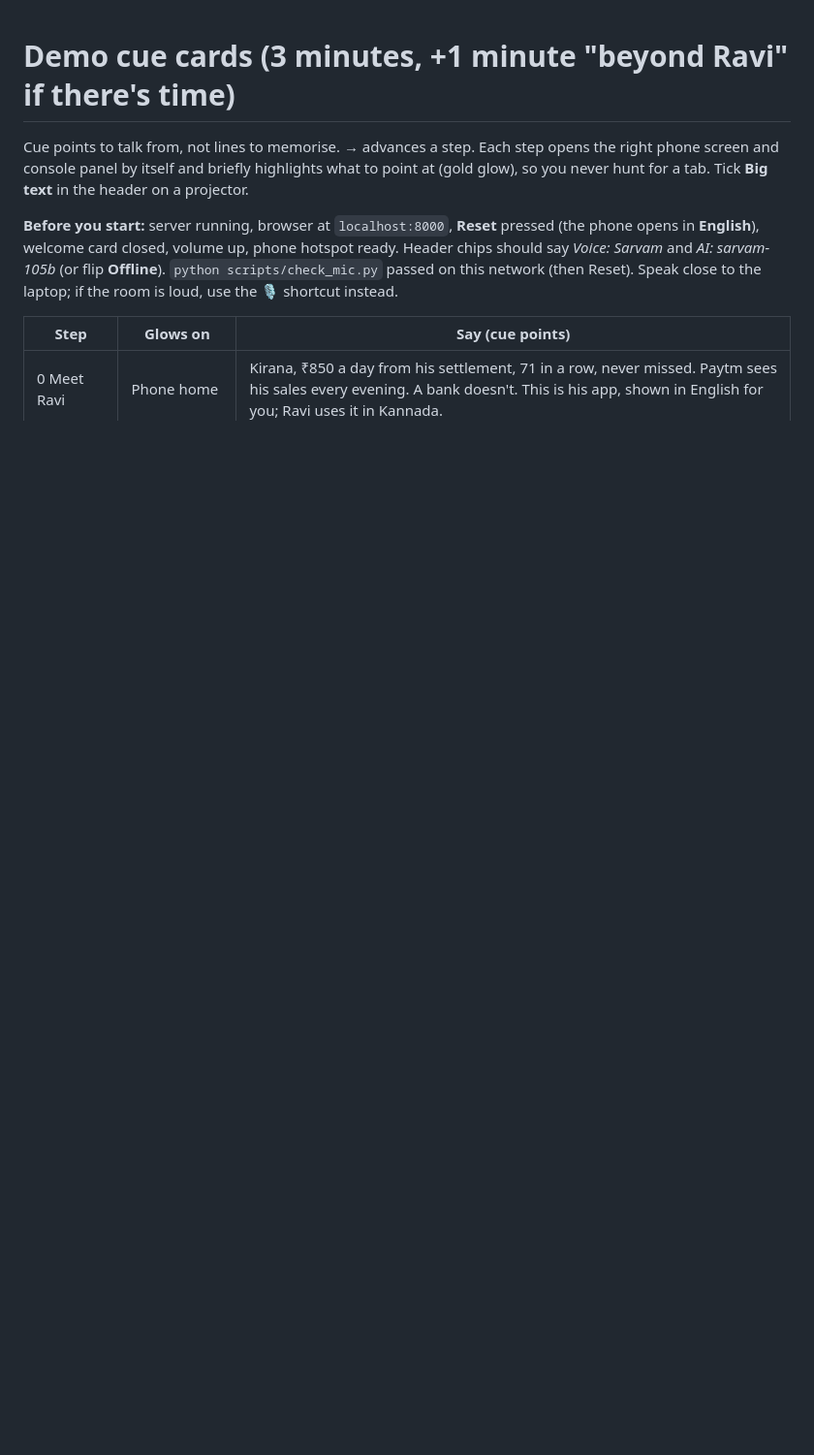
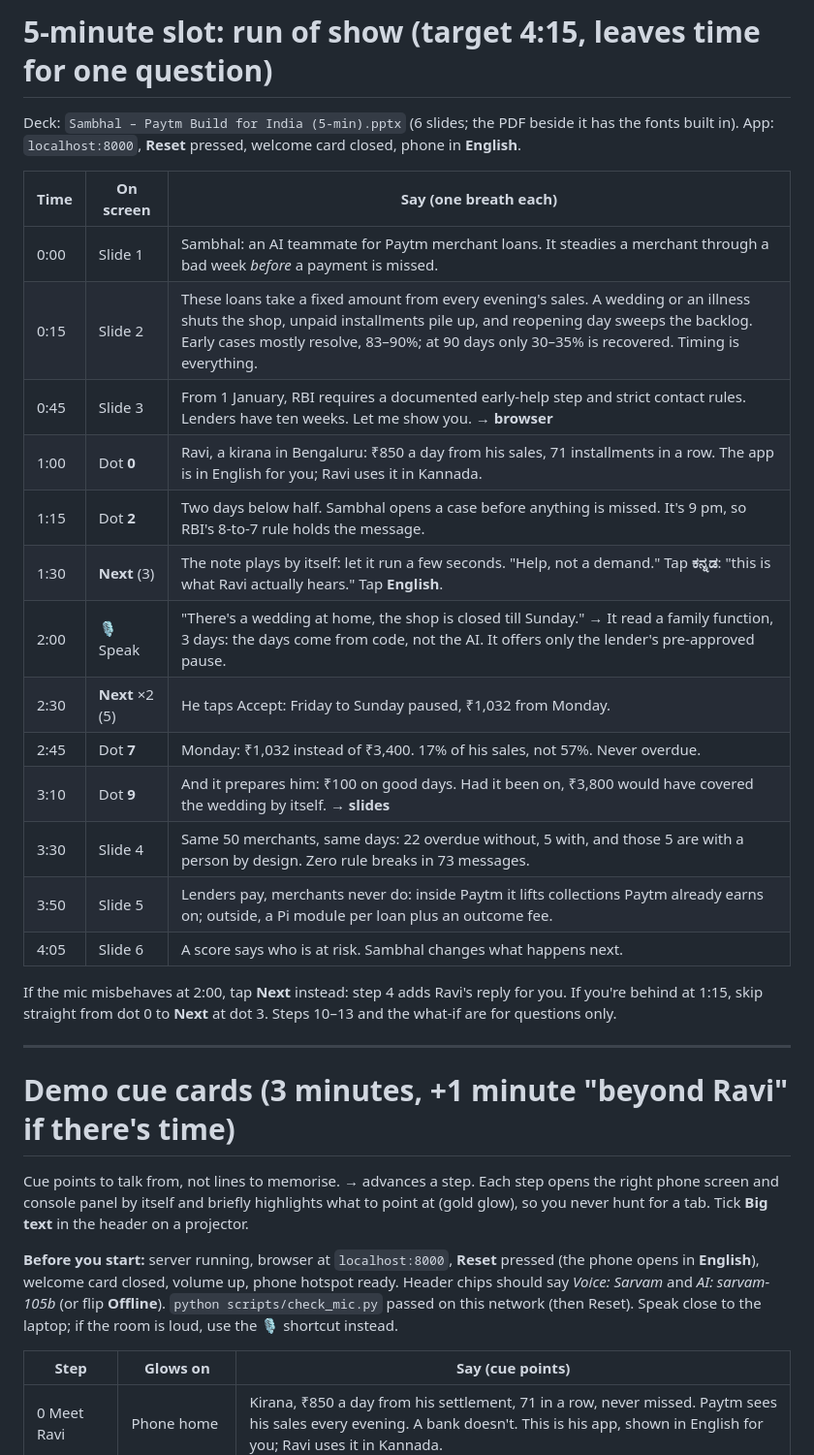
Before and after one commit to siddhm11/paytm-ai-hackathon-sambhal, a Markdown page: docs/DEMO_SCRIPT.md, the part around the change. Shown at 97% size. Drawn GitHub-style; blank space fills up the shorter version.

Commit message:
5-minute run of show in the demo script
Co-Authored-By: Claude Opus 5.5 <noreply@anthropic.com>

```diff
--- a/docs/DEMO_SCRIPT.md
+++ b/docs/DEMO_SCRIPT.md
@@ -1,3 +1,29 @@
+# 5-minute slot: run of show (target 4:15, leaves time for one question)
+
+Deck: `Sambhal – Paytm Build for India (5-min).pptx` (6 slides; the PDF beside it has the fonts built in).
+App: `localhost:8000`, **Reset** pressed, welcome card closed, phone in **English**.
+
+| Time | On screen | Say (one breath each) |
+|---|---|---|
+| 0:00 | Slide 1 | Sambhal: an AI teammate for Paytm merchant loans. It steadies a merchant through a bad week *before* a payment is missed. |
+| 0:15 | Slide 2 | These loans take a fixed amount from every evening's sales. A wedding or an illness shuts the shop, unpaid installments pile up, and reopening day sweeps the backlog. Early cases mostly resolve, 83–90%; at 90 days only 30–35% is recovered. Timing is everything. |
+| 0:45 | Slide 3 | From 1 January, RBI requires a documented early-help step and strict contact rules. Lenders have ten weeks. Let me show you. **→ browser** |
+| 1:00 | Dot **0** | Ravi, a kirana in Bengaluru: ₹850 a day from his sales, 71 installments in a row. The app is in English for you; Ravi uses it in Kannada. |
+| 1:15 | Dot **2** | Two days below half. Sambhal opens a case before anything is missed. It's 9 pm, so RBI's 8-to-7 rule holds the message. |
+| 1:30 | **Next** (3) | The note plays by itself: let it run a few seconds. "Help, not a demand." Tap **ಕನ್ನಡ**: "this is what Ravi actually hears." Tap **English**. |
+| 2:00 | 🎙 Speak | "There's a wedding at home, the shop is closed till Sunday." → It read a family function, 3 days: the days come from code, not the AI. It offers only the lender's pre-approved pause. |
+| 2:30 | **Next** ×2 (5) | He taps Accept: Friday to Sunday paused, ₹1,032 from Monday. |
+| 2:45 | Dot **7** | Monday: ₹1,032 instead of ₹3,400. 17% of his sales, not 57%. Never overdue. |
+| 3:10 | Dot **9** | And it prepares him: ₹100 on good days. Had it been on, ₹3,800 would have covered the wedding by itself. **→ slides** |
+| 3:30 | Slide 4 | Same 50 merchants, same days: 22 overdue without, 5 with, and those 5 are with a person by design. Zero rule breaks in 73 messages. |
+| 3:50 | Slide 5 | Lenders pay, merchants never do: inside Paytm it lifts collections Paytm already earns on; outside, a Pi module per loan plus an outcome fee. |
+| 4:05 | Slide 6 | A score says who is at risk. Sambhal changes what happens next. |
+
+If the mic misbehaves at 2:00, tap **Next** instead: step 4 adds Ravi's reply for you. If you're behind at 1:15, skip
+straight from dot 0 to **Next** at dot 3. Steps 10–13 and the what-if are for questions only.
+
+---
+
 # Demo cue cards (3 minutes, +1 minute "beyond Ravi" if there's time)
 
 Cue points to talk from, not lines to memorise. → advances a step. Each step opens the right phone screen and
```
